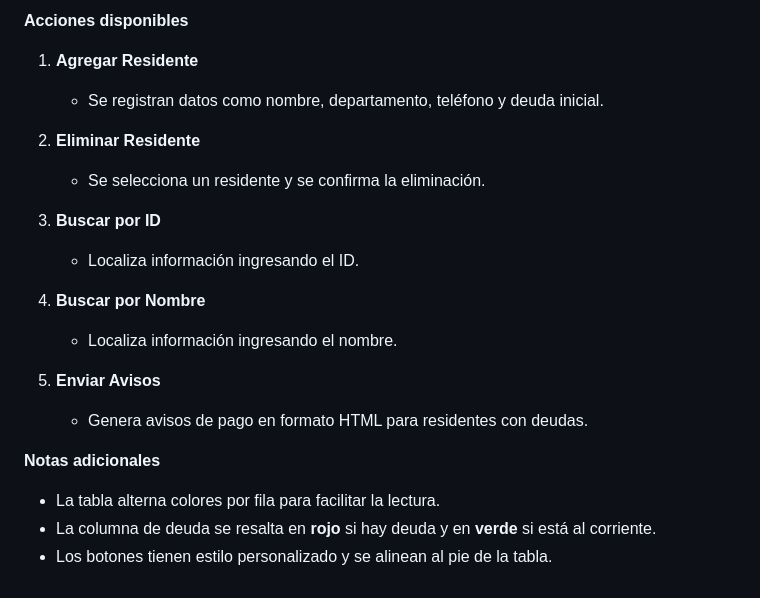
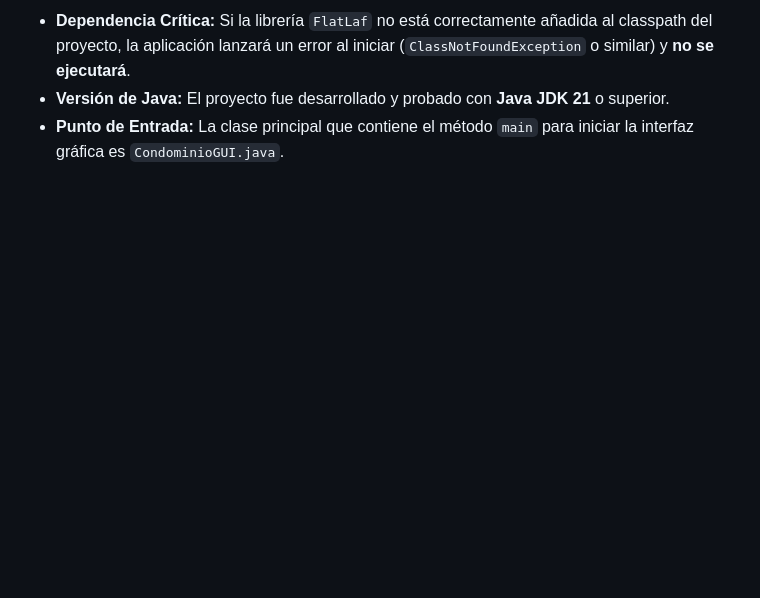
Before and after one commit to JohanNP-32/ProyectoFinalEstructuraDatos, a Markdown page: README.md, the part around the change printed below. GitHub-like rendering; blank space fills up the shorter version.

```diff
--- a/README.md
+++ b/README.md
@@ -130,20 +49,3 @@ Permite administrar la información de los residentes del condominio.
-**Acciones disponibles**
-1. **Agregar Residente**
-   - Se registran datos como nombre, departamento, teléfono y deuda inicial.
-
-2. **Eliminar Residente**
-   - Se selecciona un residente y se confirma la eliminación.
-
-3. **Buscar por ID**
-   - Localiza información ingresando el ID.
-
-4. **Buscar por Nombre**
-   - Localiza información ingresando el nombre.
-
-5. **Enviar Avisos**
-   - Genera avisos de pago en formato HTML para residentes con deudas.
-
-**Notas adicionales**
-- La tabla alterna colores por fila para facilitar la lectura.
-- La columna de deuda se resalta en **rojo** si hay deuda y en **verde** si está al corriente.
-- Los botones tienen estilo personalizado y se alinean al pie de la tabla.
+* **Dependencia Crítica:** Si la librería `FlatLaf` no está correctamente añadida al classpath del proyecto, la aplicación lanzará un error al iniciar (`ClassNotFoundException` o similar) y **no se ejecutará**.
+* **Versión de Java:** El proyecto fue desarrollado y probado con **Java JDK 21** o superior.
+* **Punto de Entrada:** La clase principal que contiene el método `main` para iniciar la interfaz gráfica es `CondominioGUI.java`.
```
Also changed, not shown: other parts of README.md (+33 -114 lines).
